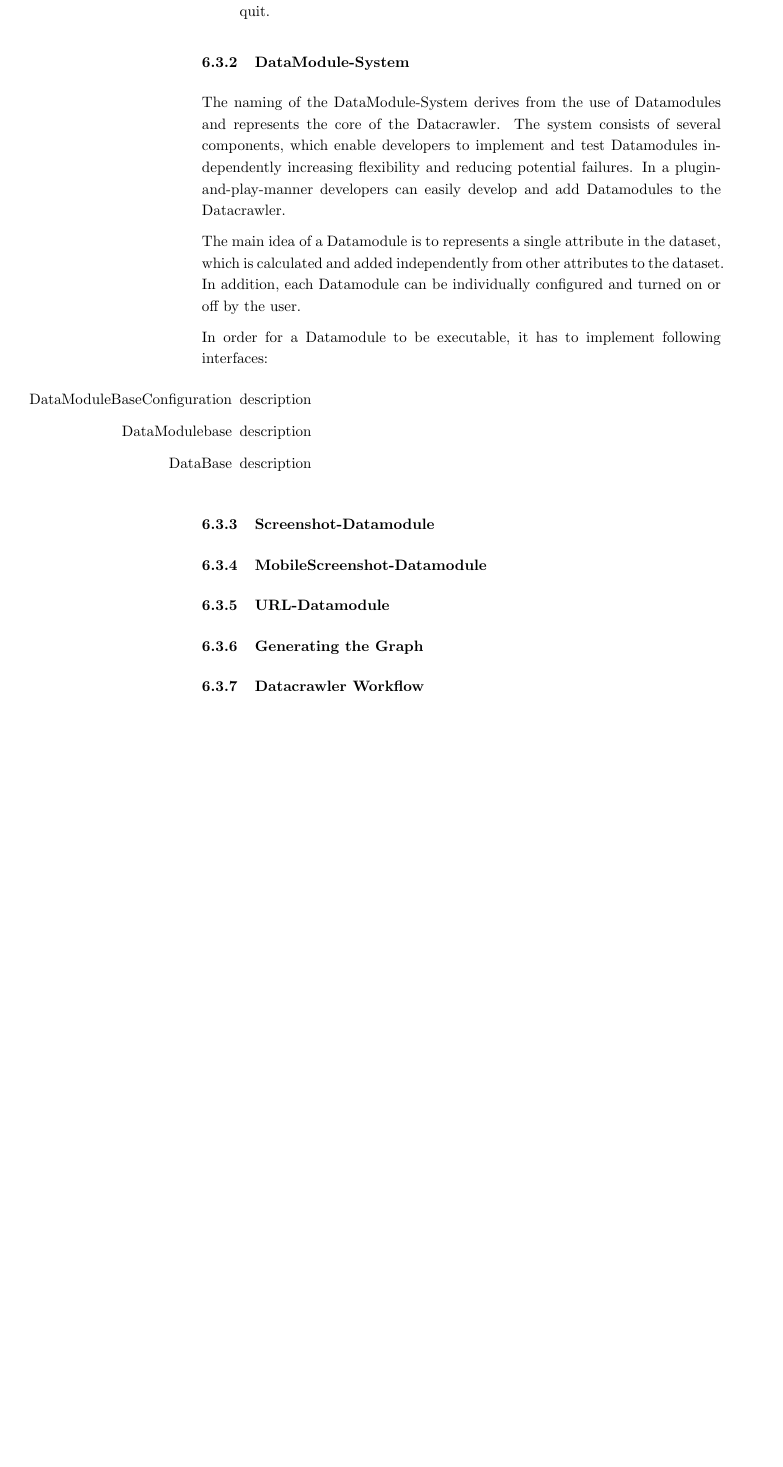
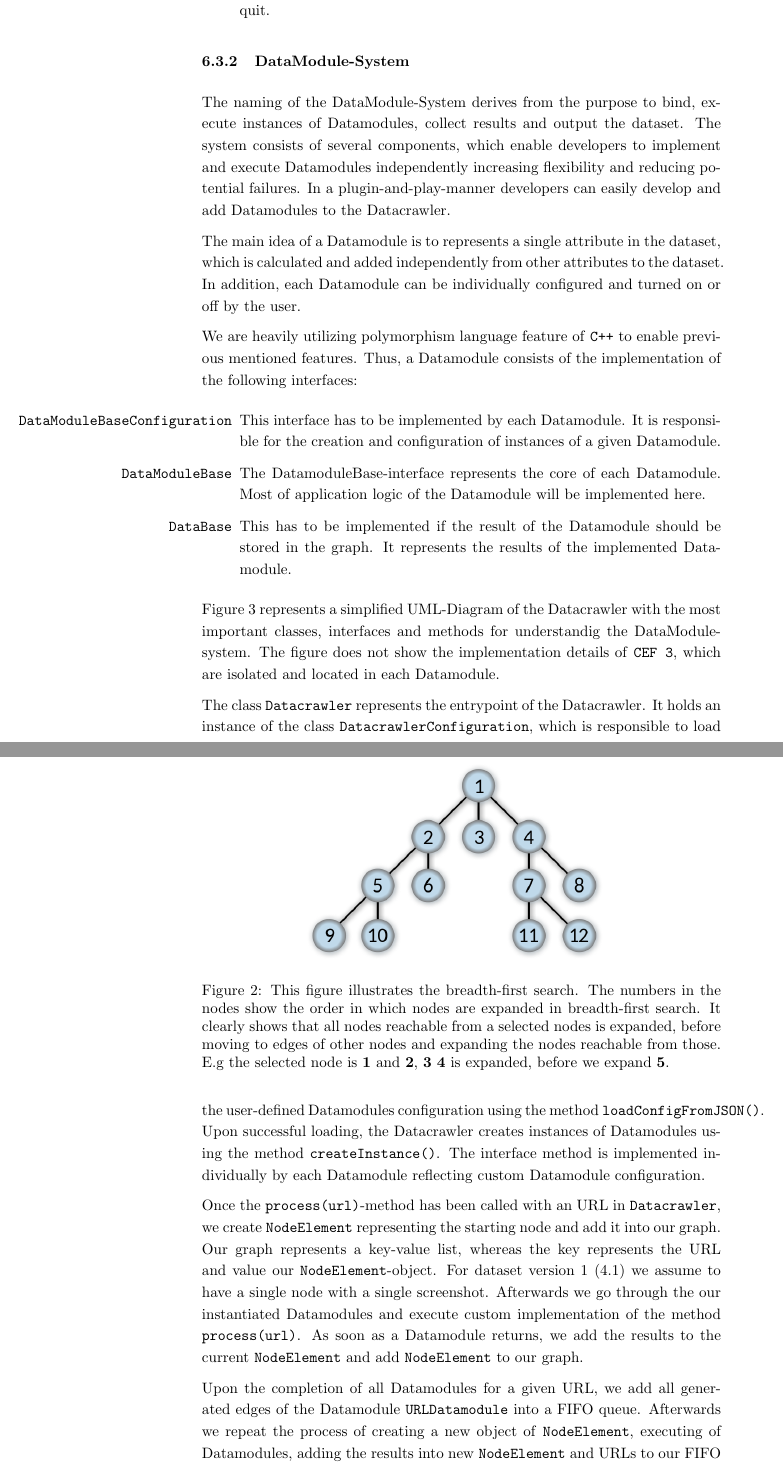
Before and after one commit to Simsso/Vision-Based-Page-Rank-Estimation, a LaTeX document (docs/article/article.tex, which reads docs/article/content/datacrawler.tex): part of page 15 of 19 before the commit and two parts of pages 15 and 16 of 20 after it, the two joined at a grey line, cut so that both start at the same text, the shorter picture padded with empty space. Compiled offline with pdfLaTeX.

Commit message:
Add DataModule-System

```diff
--- a/docs/article/content/datacrawler.tex
+++ b/docs/article/content/datacrawler.tex
@@ -100,14 +100,27 @@ The following will briefly describe the start-up of an application using \texttt
 
 \subsubsection{DataModule-System}
 \label{datacrawler_datamodulesystem}
-The naming of the DataModule-System derives from the use of Datamodules and represents the core of the Datacrawler. The system consists of several components, which enable developers to implement and test Datamodules independently increasing flexibility and reducing potential failures. In a plugin-and-play-manner developers can easily develop and add Datamodules to the Datacrawler.
+The naming of the DataModule-System derives from the purpose to bind, execute instances of Datamodules, collect results and output the dataset. The system consists of several components, which enable developers to implement and execute Datamodules independently increasing flexibility and reducing potential failures. In a plugin-and-play-manner developers can easily develop and add Datamodules to the Datacrawler.
 
 The main idea of a Datamodule is to represents a single attribute in the dataset, which is calculated and added independently from other attributes to the dataset. In addition, each Datamodule can be individually configured and turned on or off by the user.
 
-In order for a Datamodule to be executable, it has to implement following interfaces:
+ We are heavily utilizing polymorphism language feature of \texttt{C++} to enable previous mentioned features. Thus, a Datamodule consists of the implementation of the following interfaces:
 
 \begin{itemize}
-	\item[DataModuleBaseConfiguration] description
-	\item[DataModulebase] description
-	\item[DataBase] description
+	\item[\texttt{DataModuleBaseConfiguration}] This interface has to be implemented by each Datamodule. It is responsible for the creation and configuration of instances of a given Datamodule.
+	\item[\texttt{DataModuleBase}] The DatamoduleBase-interface represents the core of each Datamodule. Most of application logic of the Datamodule will be implemented here.
+	\item[\texttt{DataBase}] This has to be implemented if the result of the Datamodule should be stored in the graph. It represents the results of the implemented Datamodule.
 \end{itemize}
+
+Figure \ref{datacrawler_uml_diagram} represents a simplified UML-Diagram of the Datacrawler with the most important classes, interfaces and methods for understandig the DataModule-system. The figure does not show the implementation details of \texttt{CEF 3}, which are isolated and located in each Datamodule.
+
+The class \texttt{Datacrawler} represents the entrypoint of the Datacrawler. It holds an instance of the class \texttt{DatacrawlerConfiguration}, which is responsible to load the user-defined Datamodules configuration using the method \texttt{loadConfigFromJSON()}. Upon successful loading, the Datacrawler creates instances of Datamodules using the method \texttt{createInstance()}. The interface method is implemented individually by each Datamodule reflecting custom Datamodule configuration.
+
+Once the \texttt{process(url)}-method has been called with an URL in \texttt{Datacrawler}, we create \texttt{NodeElement} representing the starting node and add it into our graph. Our graph represents a key-value list, whereas the key represents the URL and value our \texttt{NodeElement}-object. For dataset version 1 (\ref{DatasetVersion1}) we assume to have a single node with a single screenshot. Afterwards we go through the our instantiated Datamodules and execute custom implementation of the method \texttt{process(url)}. As soon as a Datamodule returns, we add the results to the current \texttt{NodeElement} and add \texttt{NodeElement} to our graph.
+
+Upon the completion of all Datamodules for a given URL, we add all generated edges of the Datamodule \texttt{URLDatamodule} into a FIFO queue. Afterwards we repeat the process of creating a new object of \texttt{NodeElement}, executing of Datamodules, adding the results into new \texttt{NodeElement} and URLs to our FIFO queue for the oldest entry. We skip a given URL if there is a key-value pair in our list or if we reach our maximal number of nodes in the graph.
+
+\begin{figure}
+	\centering
+	\includegraphics[scale=0.35]{resources/breadth-first}
+	\caption{This figure illustrates the breadth-first search. The numbers in the nodes show the order in which nodes are expanded in breadth-first search. It clearly shows that all nodes reachable from a selected nodes is expanded, before moving to edges of other nodes and expanding the nodes reachable from those. E.g the selected node is \textbf{1} and \textbf{2}, \textbf{3} \textbf{4} is expanded, before we expand \textbf{5}.}
@@ -119,4 +135,5 @@ In order for a Datamodule to be executable, it has to implement following interf
-	\label{fig:datacrawler_uml_diagram}
+	 \caption{The figure shows the simplified UML-diagram of the datacrawler with the most important classes and methods. Classes in the white boxes represent essential components of the DataModule-System such as the classes \textit{Datacrawler}, \textit{DatacrawlerConfiguration}, \textit{NodeElement} and the interfaces \textit{DataModuleBaseConfiguration}, \textit{DataModulBase} and \textit{DataBase}. Classes in the red boxes represent implementation of DataModules such as the \textit{URLDatamodule} (\ref{datacrawler_url_datamodule}), \textit{ScreenshotDatamodule} (\ref{datacrawler_screenshot_datamodule}) and \textit{MobileScreenshotDatamodule} (\ref{datacrawler_mobilescreenshot_datamodule}).}
+	\label{datacrawler_uml_diagram}
 \end{figure}
 
 \subsubsection{Screenshot-Datamodule}
```
Also changed, not shown: docs/article/resources/breadth-first.png (added), docs/article/content/datacrawler.tex (5 more changed lines).
